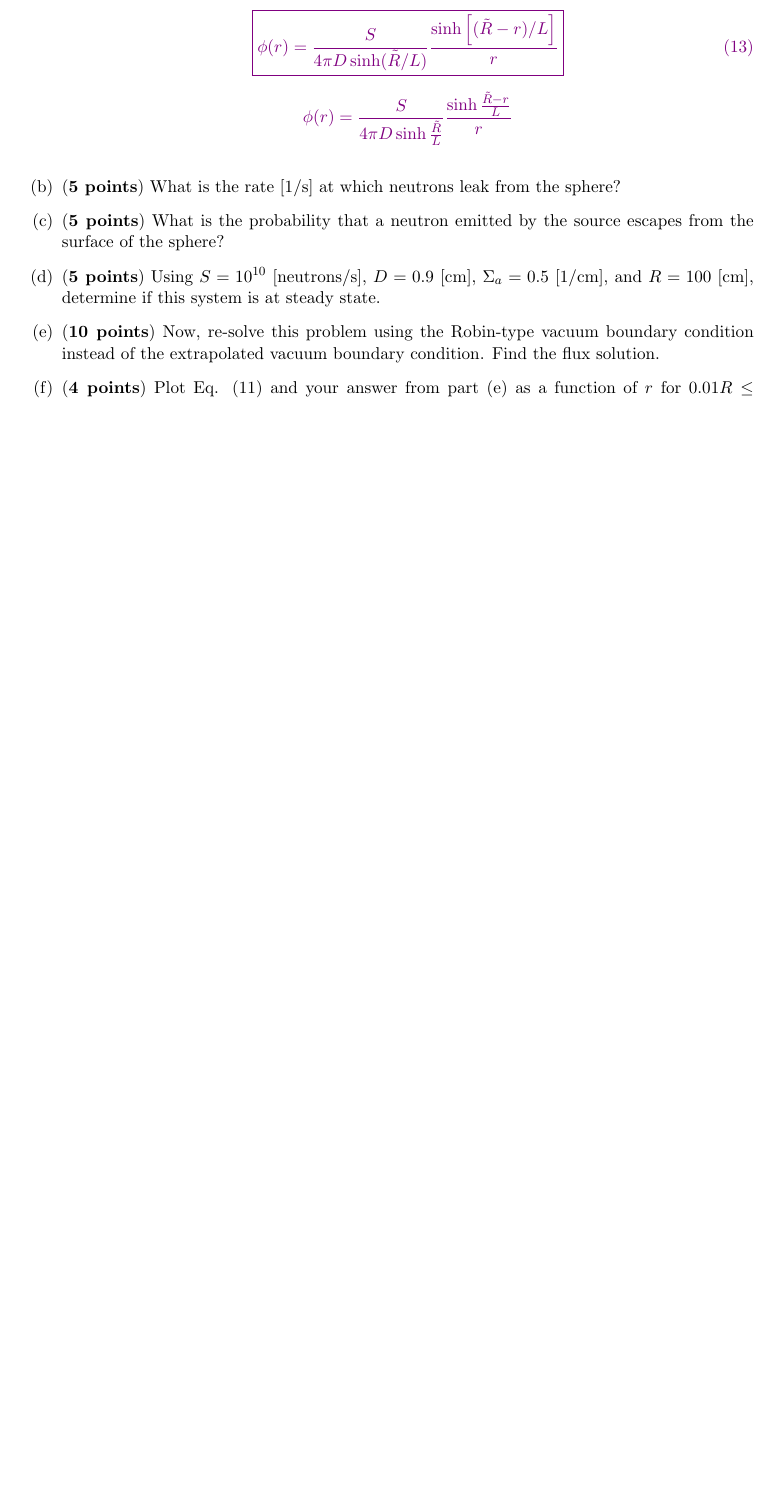
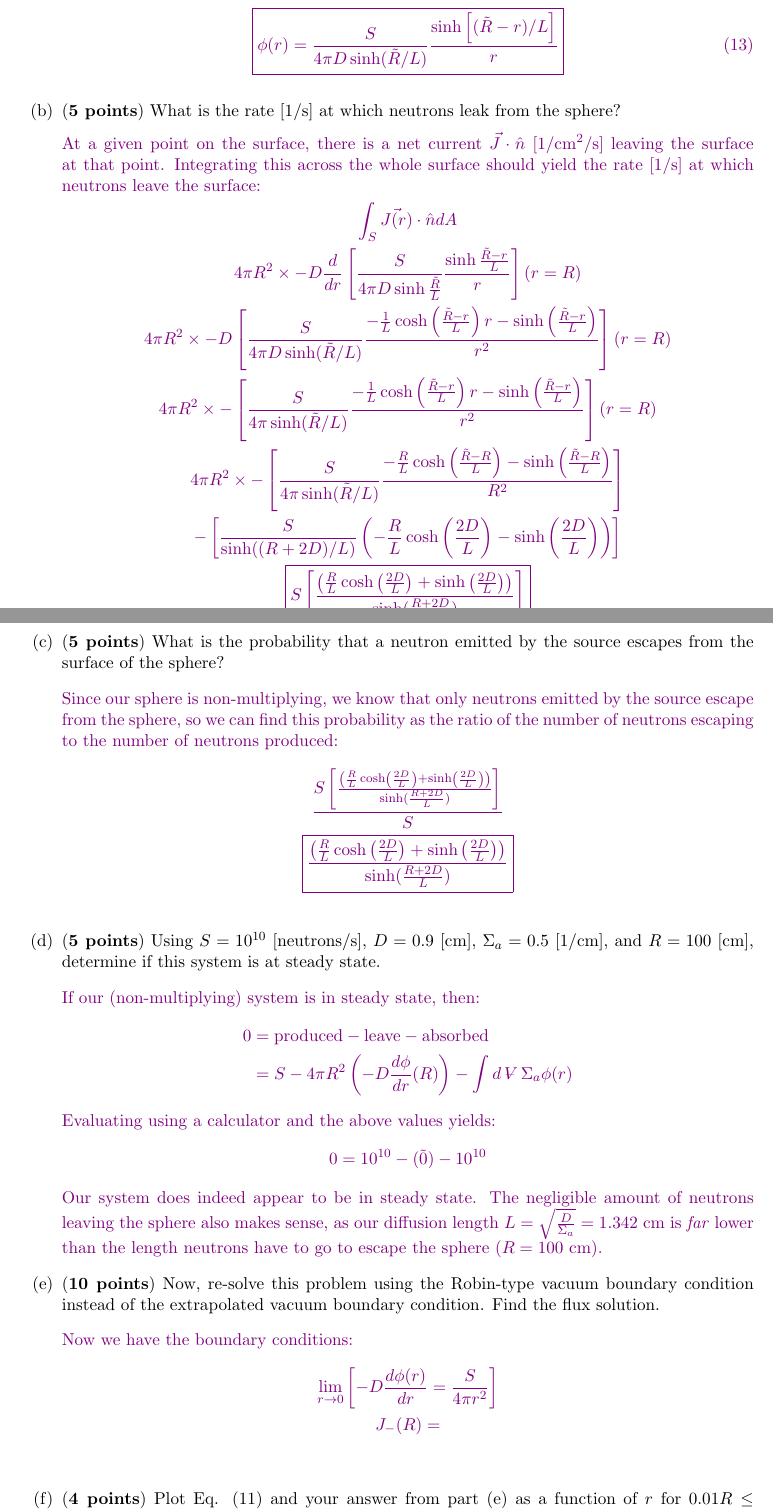
Before and after one commit to osanstrong/npre-455-hw, a LaTeX problem sheet (hw4.tex): part of page 10 of 12 before the commit and two parts of pages 10 and 11 of 14 after it, the two joined at a grey line, cut so that both start at the same text, the shorter picture padded with empty space. Compiled offline with pdfLaTeX.

Commit message:
p4 parts b c d

```diff
--- a/hw4.tex
+++ b/hw4.tex
@@ -22,6 +22,7 @@
 \newcommand{\hO}{\hat{\Omega}}
 \newcommand\todo[1]{{\color{red}\bf [TODO: #1]}}
 \usepackage{tcolorbox}
+\usepackage{hyperref}
 \setacronymstyle{long-short}
 
 \newcommand{\mdash}{\discretionary{}{}{\kern 0.1em}---\discretionary{}{}{\kern 0.1em}}
@@ -347,9 +350,49 @@ If all neutrons are simplified to one energy group, then scattering doesn't remo
 
 \begin{enumerate}
 \item[(b)] ({\bf 5 points}) What is the rate [1/s] at which neutrons leak from the sphere?
+\item[] \ans{
+    At a given point on the surface, there is a net current $\vec{J}\cdot\hat{n}$ [1/cm$^2$/s] leaving the surface at that point.
+    Integrating this across the whole surface should yield the rate [1/s] at which neutrons leave the surface:
+    \begin{gather*}
+        \int_S \vec{J(r)}\cdot\hat{n} dA \\
+        4\pi R^2\times-D\frac{d}{dr}\left[\frac{S}{4\pi D\sinh{\frac{\tilde{R}}{L}}}\frac{\sinh{\frac{\tilde{R}-r}{L}}}{r}\right](r=R) \\
+        4\pi R^2\times-D\left[\frac{S}{4\pi D\sinh(\tilde{R}/L)}\frac{-\frac{1}{L}\cosh\left(\frac{\tilde{R}-r}{L}\right)r-\sinh\left(\frac{\tilde{R}-r}{L}\right)}{r^{2}}\right](r=R) \\
+        4\pi R^2\times-\left[\frac{S}{4\pi \sinh(\tilde{R}/L)}\frac{-\frac{1}{L}\cosh\left(\frac{\tilde{R}-r}{L}\right)r-\sinh\left(\frac{\tilde{R}-r}{L}\right)}{r^{2}}\right](r=R) \\
+        4\pi R^2\times-\left[\frac{S}{4\pi \sinh(\tilde{R}/L)}\frac{-\frac{R}{L}\cosh\left(\frac{\tilde{R}-R}{L}\right)-\sinh\left(\frac{\tilde{R}-R}{L}\right)}{R^{2}}\right] \\
+        -\left[\frac{S}{\sinh((R+2D)/L)}\left({-\frac{R}{L}\cosh\left(\frac{2D}{L}\right)-\sinh\left(\frac{2D}{L}\right)}\right)\right] \\
+        \boxed{S\left[\frac{\left({\frac{R}{L}\cosh\left(\frac{2D}{L}\right)+\sinh\left(\frac{2D}{L}\right)}\right)}{\sinh(\frac{R+2D}{L})}\right]}
+    \end{gather*}
+}
 \item[(c)] ({\bf 5 points}) What is the probability that a neutron emitted by the source escapes from the surface of the sphere?
+\item[] \ans{
+    Since our sphere is non-multiplying, we know that only neutrons emitted by the source escape from the sphere, so we can find this probability as the ratio of the number of neutrons escaping to the number of neutrons produced:
+    \begin{gather*}
+        \frac{S\left[\frac{\left({\frac{R}{L}\cosh\left(\frac{2D}{L}\right)+\sinh\left(\frac{2D}{L}\right)}\right)}{\sinh(\frac{R+2D}{L})}\right]}{S} \\
+        \boxed{\frac{\left({\frac{R}{L}\cosh\left(\frac{2D}{L}\right)+\sinh\left(\frac{2D}{L}\right)}\right)}{\sinh(\frac{R+2D}{L})}}
+    \end{gather*}
+}
 \item[(d)] ({\bf 5 points}) Using $S=10^{10}$ [neutrons/s], $D=0.9$ [cm], $\Sigma_a=0.5$ [1/cm], and $R=100$ [cm], determine if this system is at steady state.
+\item[] \ans{
+    If our (non-multiplying) system is in steady state, then:
+    \begin{align*}
+        0&=\mathrm{produced-leave-absorbed}\\
+        &=S-4\pi R^2\left(-D\frac{d\phi}{dr}(R)\right) - \int d\volume \Sigma_a\phi(r)
+    \end{align*}
+    Evaluating using a \href{https://www.desmos.com/calculator/omxnrigl9g}{calculator} and the above values yields:
+    \begin{align*}
+        0=10^{10}-(\~0)-10^{10}
+    \end{align*}
+    Our system does indeed appear to be in steady state.
+    The negligible amount of neutrons leaving the sphere also makes sense, as our diffusion length $L=\sqrt{\frac{D}{\Sigma_a}}=1.342~\mathrm{cm}$ is \emph{far} lower than the length neutrons have to go to escape the sphere ($R=100~\mathrm{cm}$).
+}
 \item[(e)] ({\bf 10 points}) Now, re-solve this problem using the Robin-type vacuum boundary condition instead of the extrapolated vacuum boundary condition. Find the flux solution.
+\item[] \ans{
+    Now we have the boundary conditions:
+    \begin{gather*}
+        \lim_{r\rightarrow0}\left[-D\frac{d\phi(r)}{dr}=\frac{S}{4\pi r^2}\right]\\
+        J_-(R)=
+    \end{gather*}
+}
 \item[(f)] ({\bf 4 points}) Plot Eq. \eqref{eq:phi1} and your answer from part (e) as a function of $r$ for $0.01R\leq r\leq R$ using $R=1.5$ [cm], $S=100$ [neutrons/s], $\Sigma_a=0.026$ [1/cm], and $D=0.79$ [cm]. Qualitatively explain the two flux solutions -- does the extrapolated boundary condition do a good job of approximating the Robin boundary condition?
 \end{enumerate}
 
```
Also changed, not shown: hw4.tex (8 more changed lines), 1 other file.
